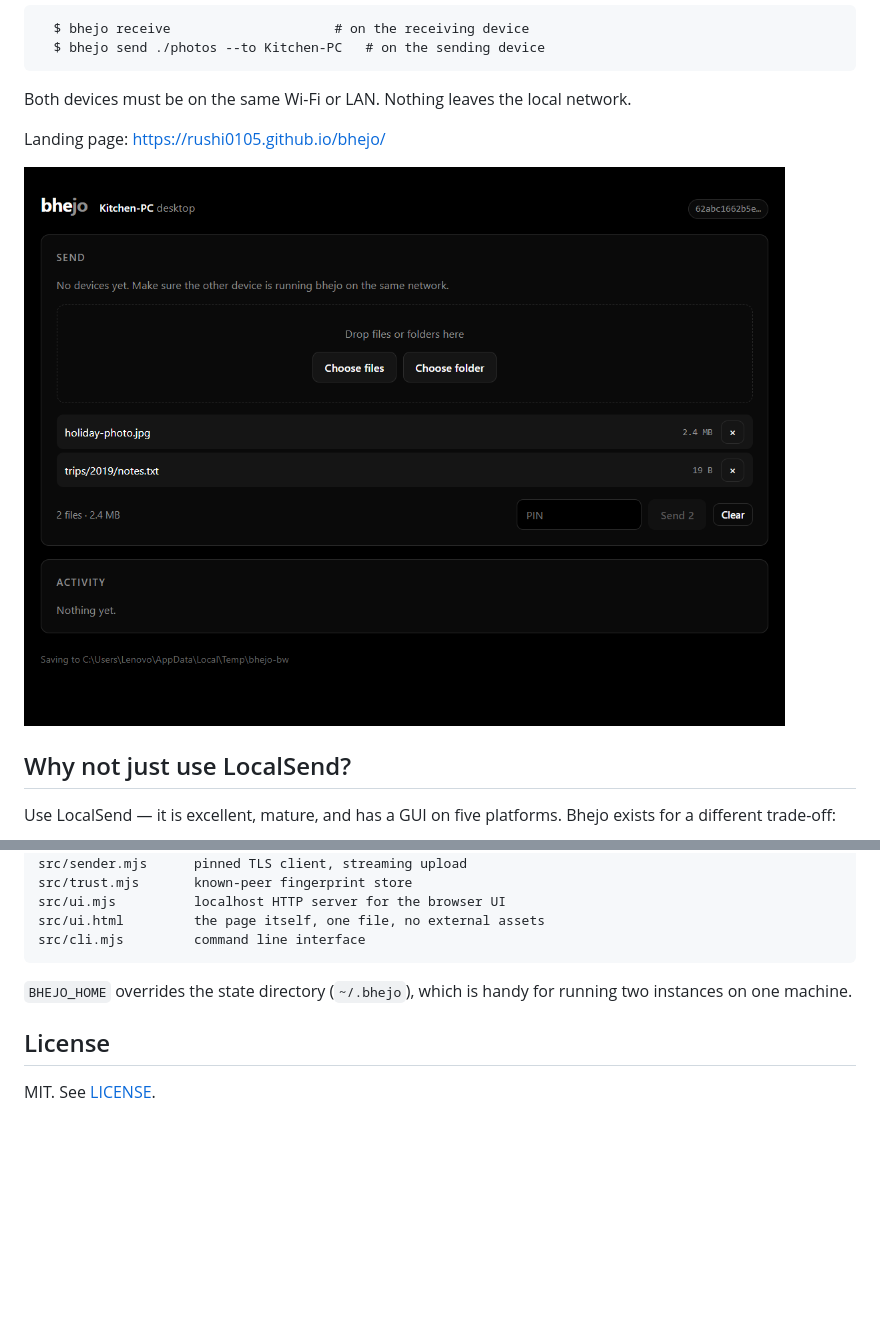
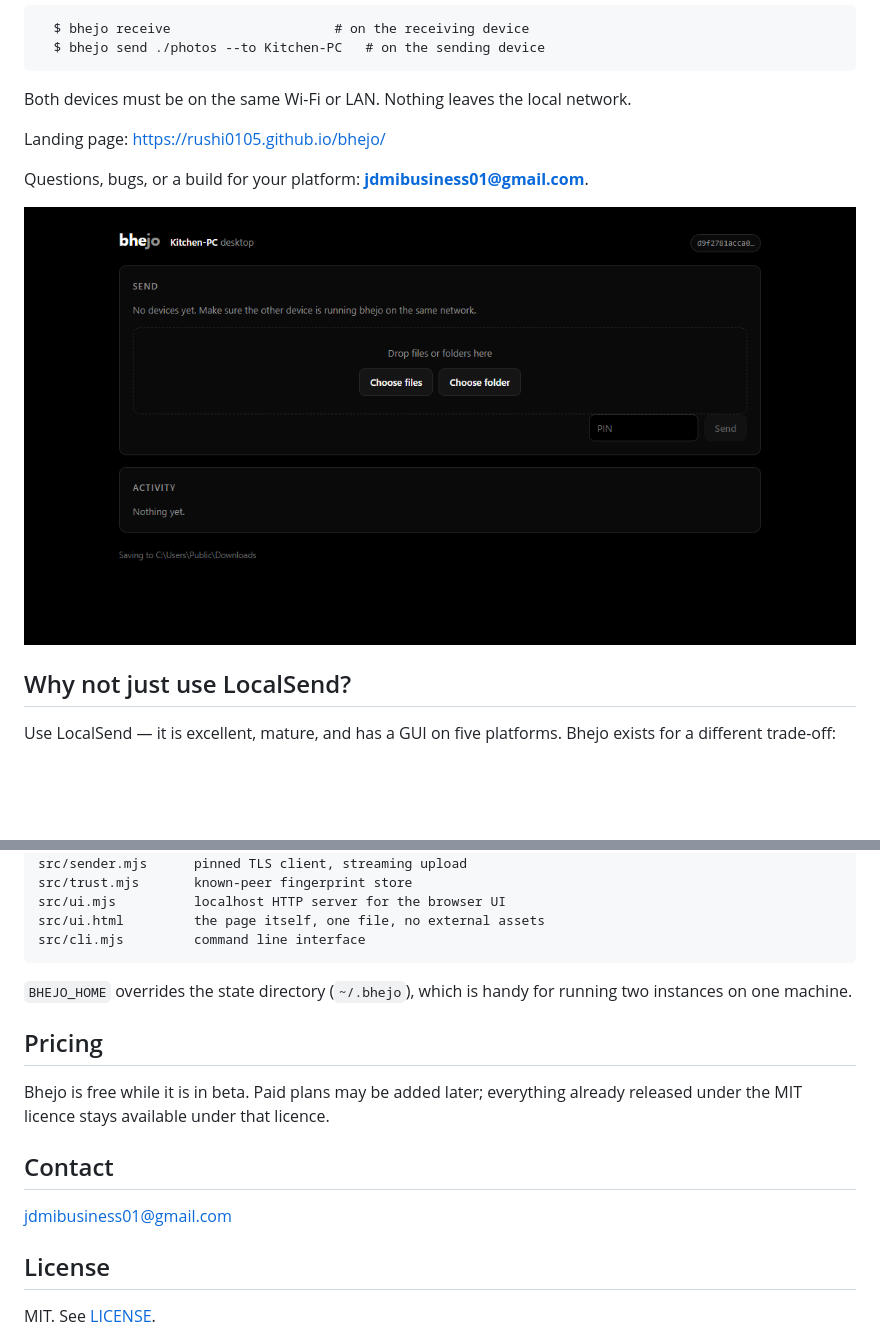
Before and after one commit to rushi0105/bhejo, a Markdown page: README.md, 2 parts joined by grey strips. Drawn GitHub-style; pictures changed too: docs/screenshot.png; blank space fills up the shorter version.

```diff
--- a/README.md
+++ b/README.md
@@ -11,6 +11,8 @@ No cloud, no accounts, no telemetry, no `node_modules`.
 Both devices must be on the same Wi-Fi or LAN. Nothing leaves the local network.
 
 Landing page: <https://rushi0105.github.io/bhejo/>
+
+Questions, bugs, or a build for your platform: **jdmibusiness01@gmail.com**.
 
 ![The Bhejo browser interface](docs/screenshot.png)
 
@@ -252,6 +254,15 @@ src/cli.mjs         command line interface
 `BHEJO_HOME` overrides the state directory (`~/.bhejo`), which is handy for
 running two instances on one machine.
 
+## Pricing
+
+Bhejo is free while it is in beta. Paid plans may be added later; everything
+already released under the MIT licence stays available under that licence.
+
+## Contact
+
+jdmibusiness01@gmail.com
+
 ## License
 
 MIT. See [LICENSE](LICENSE).
```
Also changed, not shown: 5 other files.
